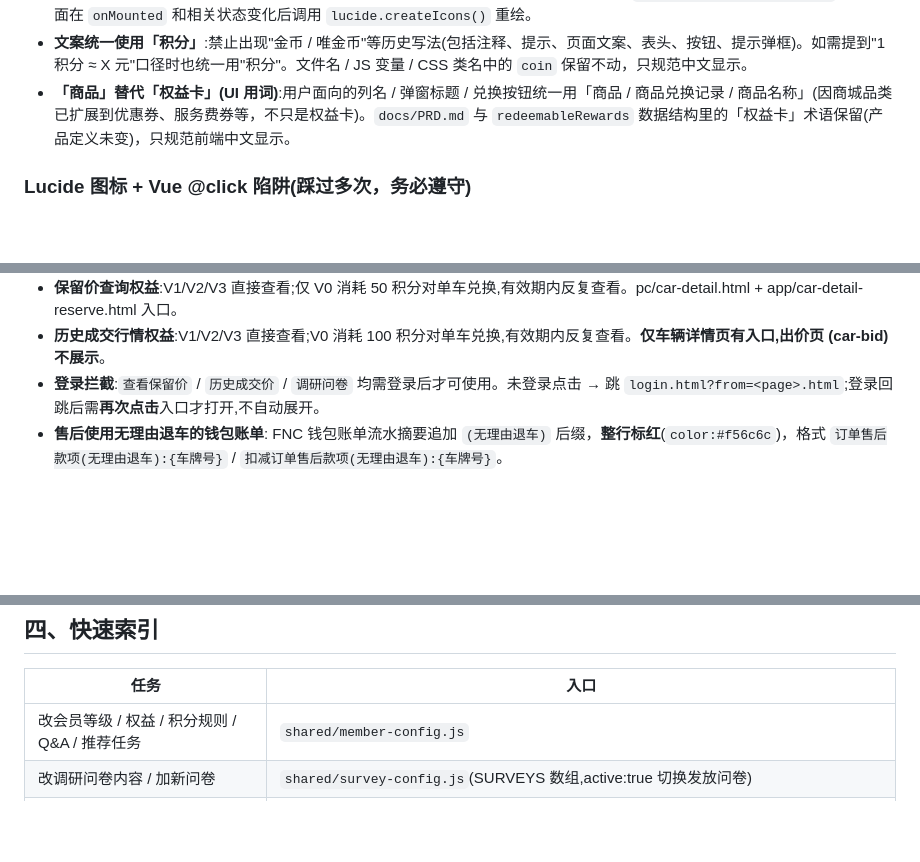
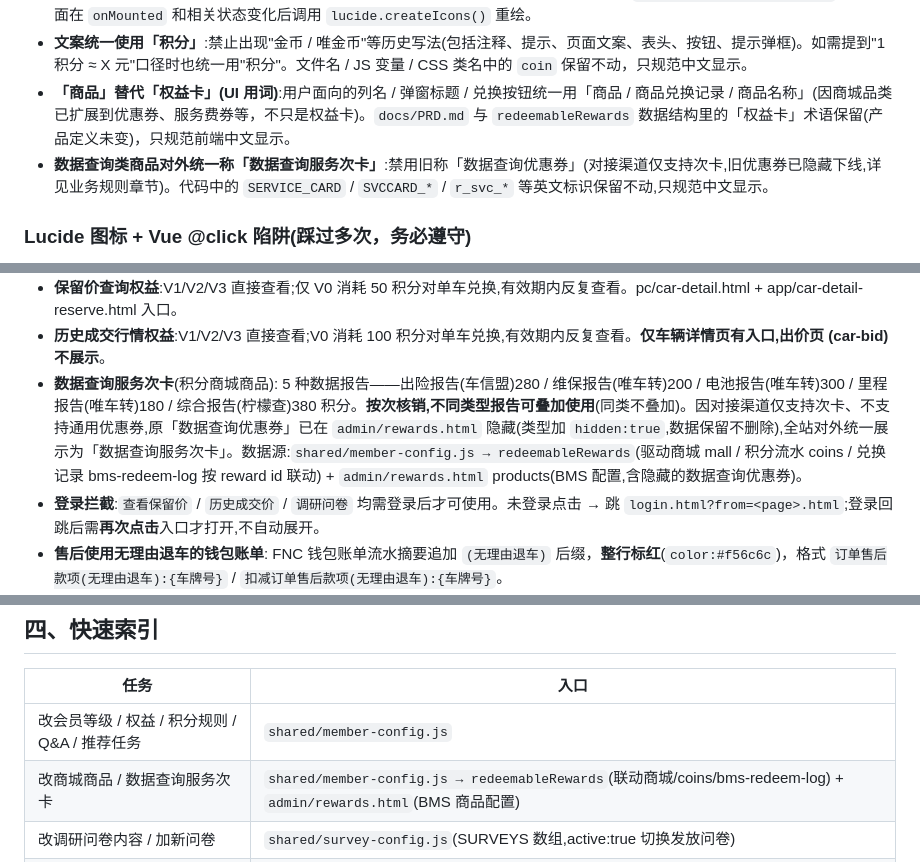
Before and after one commit to callmeoo/vp2026-members, a Markdown page: CLAUDE.md, 3 parts joined by grey strips. Drawn GitHub-style; blank space fills up the shorter version.

Commit message:
docs: CLAUDE.md 补充数据查询服务次卡品类约定
新增业务规则条目(5 报告/积分/按次核销可叠加/渠道限制/数据源联动)、术语红线(统一称数据查询服务次卡)、快速索引入口行。

Co-Authored-By: Claude Opus 4.7 (1M context) <noreply@anthropic.com>

```diff
--- a/CLAUDE.md
+++ b/CLAUDE.md
@@ -29,6 +29,7 @@
 - **全局统一使用 Lucide icons，禁止使用 emoji**(🔒 ✓ ✗ 🎯 等)。所有图标需求一律改为 `<i data-lucide="xxx"></i>`,Vue 页面在 `onMounted` 和相关状态变化后调用 `lucide.createIcons()` 重绘。
 - **文案统一使用「积分」**:禁止出现"金币 / 唯金币"等历史写法(包括注释、提示、页面文案、表头、按钮、提示弹框)。如需提到"1 积分 ≈ X 元"口径时也统一用"积分"。文件名 / JS 变量 / CSS 类名中的 `coin` 保留不动，只规范中文显示。
 - **「商品」替代「权益卡」(UI 用词)**:用户面向的列名 / 弹窗标题 / 兑换按钮统一用「商品 / 商品兑换记录 / 商品名称」(因商城品类已扩展到优惠券、服务费券等，不只是权益卡)。`docs/PRD.md` 与 `redeemableRewards` 数据结构里的「权益卡」术语保留(产品定义未变)，只规范前端中文显示。
+- **数据查询类商品对外统一称「数据查询服务次卡」**:禁用旧称「数据查询优惠券」(对接渠道仅支持次卡,旧优惠券已隐藏下线,详见业务规则章节)。代码中的 `SERVICE_CARD` / `SVCCARD_*` / `r_svc_*` 等英文标识保留不动,只规范中文显示。
 
 ### Lucide 图标 + Vue @click 陷阱(踩过多次，务必遵守)
 **`@click` 不要直接绑在 `<i data-lucide="xxx">` 上**——`lucide.createIcons()` 会用 `<svg>` 替换 `<i>` 元素，绑在原 `<i>` 上的 Vue 事件随之销毁，表现就是按钮"点了没反应"。
@@ -142,6 +143,7 @@
   - PC 共享组件的 demo 面板默认展示;**保证金提取**弹框中,若用户只勾「可用余额」项(纯站内转账场景),demo 演示面板自动隐藏(`balanceOnlyChecked` computed)。移动端 `app/withdraw-deposit.html` 同步。
 - **保留价查询权益**:V1/V2/V3 直接查看;仅 V0 消耗 50 积分对单车兑换,有效期内反复查看。pc/car-detail.html + app/car-detail-reserve.html 入口。
 - **历史成交行情权益**:V1/V2/V3 直接查看;V0 消耗 100 积分对单车兑换,有效期内反复查看。**仅车辆详情页有入口,出价页 (car-bid) 不展示**。
+- **数据查询服务次卡**(积分商城商品): 5 种数据报告——出险报告(车信盟)280 / 维保报告(唯车转)200 / 电池报告(唯车转)300 / 里程报告(唯车转)180 / 综合报告(柠檬查)380 积分。**按次核销,不同类型报告可叠加使用**(同类不叠加)。因对接渠道仅支持次卡、不支持通用优惠券,原「数据查询优惠券」已在 `admin/rewards.html` 隐藏(类型加 `hidden:true`,数据保留不删除),全站对外统一展示为「数据查询服务次卡」。数据源:`shared/member-config.js → redeemableRewards`(驱动商城 mall / 积分流水 coins / 兑换记录 bms-redeem-log 按 reward id 联动) + `admin/rewards.html` products(BMS 配置,含隐藏的数据查询优惠券)。
 - **登录拦截**:`查看保留价` / `历史成交价` / `调研问卷` 均需登录后才可使用。未登录点击 → 跳 `login.html?from=<page>.html`;登录回跳后需**再次点击**入口才打开,不自动展开。
 - **售后使用无理由退车的钱包账单**: FNC 钱包账单流水摘要追加 `(无理由退车)` 后缀，**整行标红**(`color:#f56c6c`)，格式 `订单售后款项(无理由退车):{车牌号}` / `扣减订单售后款项(无理由退车):{车牌号}`。
 - **历史数据处理(7/1 上线日)**: 等级跑数 + 积分不追溯。系统对前 3 个月历史成交记录(抛成交退车) + 当前账户余额跑数，7/1 当天确定每个用户的等级与权益;积分从功能上线起正式计算，不补发。
@@ -260,6 +262,7 @@
 | 任务 | 入口 |
 |---|---|
 | 改会员等级 / 权益 / 积分规则 / Q&A / 推荐任务 | `shared/member-config.js` |
+| 改商城商品 / 数据查询服务次卡 | `shared/member-config.js → redeemableRewards`(联动商城/coins/bms-redeem-log) + `admin/rewards.html`(BMS 商品配置) |
 | 改调研问卷内容 / 加新问卷 | `shared/survey-config.js`(SURVEYS 数组,active:true 切换发放问卷) |
 | 改保留价/历史成交价兑换逻辑 | `shared/reserve-price-logic.js`(同时影响 PC + APP 详情页) |
 | 改推荐任务路由/登录拦截 | `shared/recommended-tasks.js` |
```
